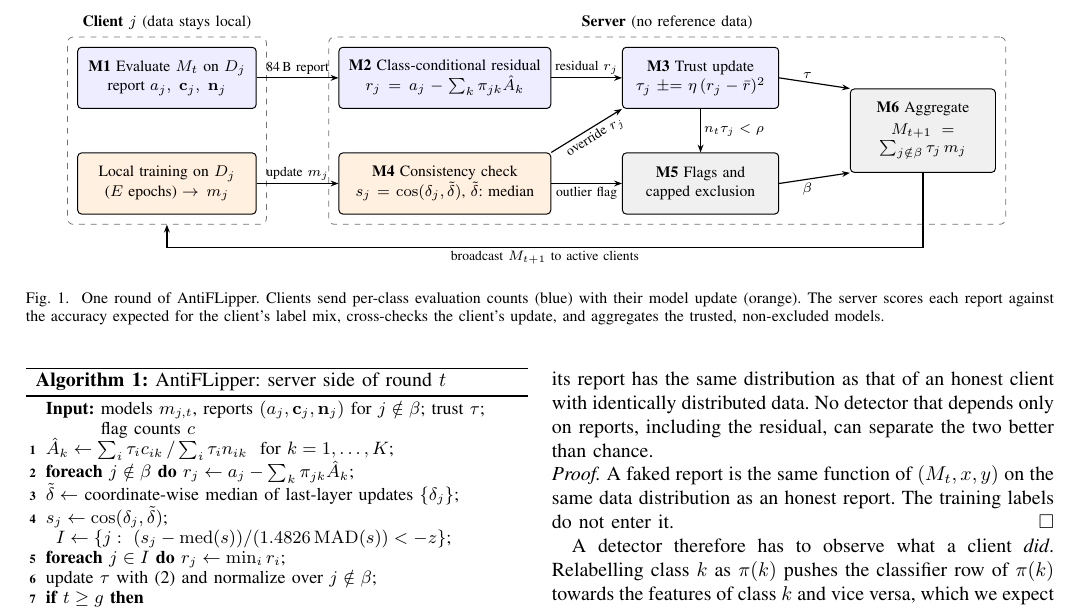
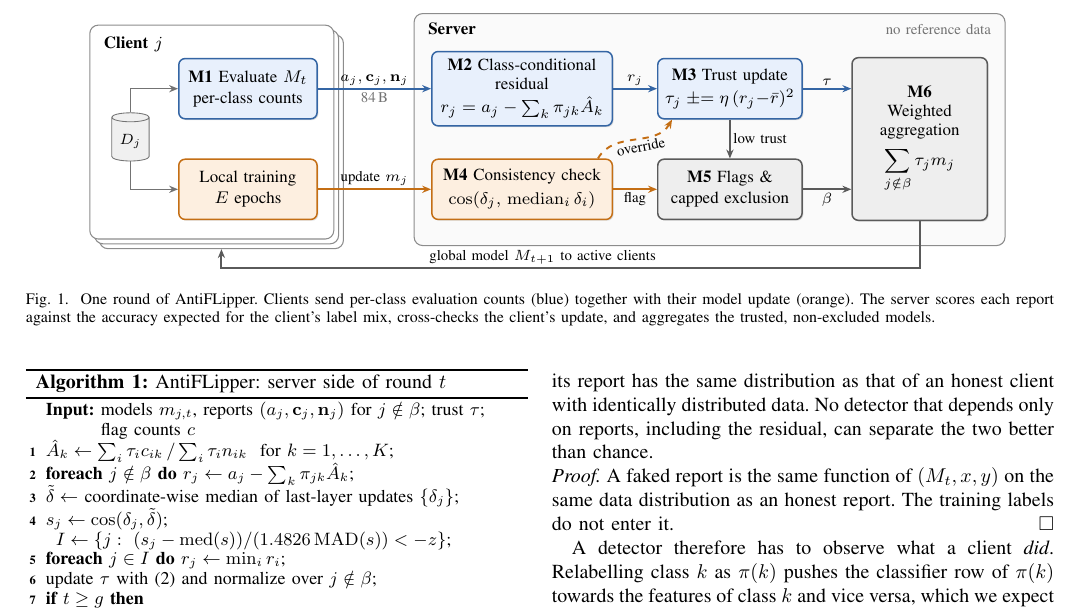
Before and after one commit to abidh8820/AntiFlipper, a LaTeX paper (Paper/v10/AntiFlipper_v10.tex, which reads Paper/v10/fig/architecture.tex): part of page 3 of 7, cut at the place of the change. Compiled offline with pdfLaTeX; a missing font is replaced by an installed copy or a similar font; a LaTeX package or settings file that is missing is left out.

Commit message:
Paper v10: redesigned architecture figure
Co-Authored-By: Claude Opus 5.5 <noreply@anthropic.com>

```diff
--- a/Paper/v10/AntiFlipper_v10.tex
+++ b/Paper/v10/AntiFlipper_v10.tex
@@ -9,7 +9,7 @@
 \usepackage{pifont}
 \usepackage{url}
 \usepackage{tikz}
-\usetikzlibrary{arrows.meta,positioning,fit,backgrounds,calc}
+\usetikzlibrary{arrows.meta,positioning,fit,backgrounds,calc,shapes.geometric,shadows}
 \usepackage[ruled,vlined,linesnumbered]{algorithm2e}
 \usepackage{cite}
 
@@ -92,7 +92,7 @@ Fig.~\ref{fig:arch} gives an overview of one round, and Algorithm~\ref{alg:af} l
 \begin{figure*}[t]
 \centering
 \resizebox{0.92\textwidth}{!}{\input{fig/architecture.tex}}
-\caption{One round of AntiFLipper. Clients send per-class evaluation counts (blue) with their model update (orange). The server scores each report against the accuracy expected for the client's label mix, cross-checks the client's update, and aggregates the trusted, non-excluded models.}
+\caption{One round of AntiFLipper. Clients send per-class evaluation counts (blue) together with their model update (orange). The server scores each report against the accuracy expected for the client's label mix, cross-checks the client's update, and aggregates the trusted, non-excluded models.}
 \label{fig:arch}
 \end{figure*}
 
--- a/Paper/v10/fig/architecture.tex
+++ b/Paper/v10/fig/architecture.tex
@@ -1,40 +1,54 @@
 % AntiFLipper architecture (one round). Included by AntiFlipper_v10.tex.
+% Needs: \usetikzlibrary{arrows.meta,positioning,fit,backgrounds,calc,shapes.geometric,shadows}
+\definecolor{repfill}{RGB}{232,240,252}\definecolor{repline}{RGB}{52,101,164}
+\definecolor{updfill}{RGB}{253,239,224}\definecolor{updline}{RGB}{196,110,20}
+\definecolor{ctlfill}{RGB}{238,238,238}\definecolor{ctlline}{RGB}{90,90,90}
 \begin{tikzpicture}[
-  font=\footnotesize, >={Stealth[length=4pt]},
-  box/.style={draw, rounded corners=2pt, align=center, inner sep=3pt, minimum height=11mm, line width=0.5pt},
-  rep/.style={box, fill=blue!7},
-  upd/.style={box, fill=orange!12},
-  ctl/.style={box, fill=gray!12},
-  lab/.style={font=\scriptsize, inner sep=1.5pt},
-  flow/.style={->, line width=0.6pt},
+  font=\footnotesize, >={Stealth[length=4.2pt,width=3.4pt]},
+  card/.style={draw=black!45, rounded corners=4pt, fill=white, line width=0.5pt},
+  stage/.style={rounded corners=3pt, align=center, inner sep=3.5pt, minimum height=10mm, line width=0.7pt,
+               drop shadow={shadow xshift=0.6pt, shadow yshift=-0.6pt, opacity=0.25}},
+  rep/.style={stage, draw=repline, fill=repfill},
+  upd/.style={stage, draw=updline, fill=updfill},
+  ctl/.style={stage, draw=ctlline, fill=ctlfill},
+  lane/.style={font=\scriptsize\itshape, text=black!60},
+  lab/.style={font=\scriptsize, inner sep=1.2pt},
+  repflow/.style={->, line width=0.9pt, draw=repline},
+  updflow/.style={->, line width=0.9pt, draw=updline},
+  ctlflow/.style={->, line width=0.9pt, draw=ctlline},
 ]
-% ---- clients
-\node[rep, text width=3.0cm] (eval)  at (0, 0.95) {\textbf{M1} Evaluate $M_t$ on $D_j$\\[1pt] report $a_j,\ \mathbf{c}_j,\ \mathbf{n}_j$};
-\node[upd, text width=3.0cm] (train) at (0,-0.95) {Local training on $D_j$\\[1pt] ($E$ epochs) $\rightarrow m_j$};
+% ------------------------------------------------------------------ clients (stacked cards)
+\node[card, minimum width=4.05cm, minimum height=3.55cm] (c3) at (0.16,-0.16) {};
+\node[card, minimum width=4.05cm, minimum height=3.55cm] (c2) at (0.08,-0.08) {};
+\node[card, minimum width=4.05cm, minimum height=3.55cm] (c1) at (0,0) {};
+\node[font=\footnotesize\bfseries, anchor=north west] at ($(c1.north west)+(0.12,-0.08)$) {Client $j$};
+\node[cylinder, shape border rotate=90, aspect=0.25, draw=black!55, fill=black!6, minimum width=0.62cm,
+      minimum height=0.8cm, font=\scriptsize] (data) at (-1.35,-0.15) {$D_j$};
+\node[rep, text width=2.05cm] (eval)  at (0.6, 0.72) {\textbf{M1} Evaluate $M_t$\\[1pt] per-class counts};
+\node[upd, text width=2.05cm] (train) at (0.6,-0.95) {Local training\\[1pt] $E$ epochs};
+\draw[->, line width=0.6pt, black!55] (data.north) |- (eval.west);
+\draw[->, line width=0.6pt, black!55] (data.south) |- (train.west);
+
+% ------------------------------------------------------------------ server
+\node[rep, text width=2.75cm] (cr)    at (5.15, 0.72) {\textbf{M2} Class-conditional\\ residual\\[2pt] $r_j=a_j-\textstyle\sum_k\pi_{jk}\hat A_k$};
+\node[upd, text width=2.75cm] (cc)    at (5.15,-0.95) {\textbf{M4} Consistency check\\[2pt] $\cos(\delta_j,\,\mathrm{median}_i\,\delta_i)$};
+\node[rep, text width=2.15cm] (trust) at (8.6, 0.72) {\textbf{M3} Trust update\\[2pt] $\tau_j \mathrel{\pm}= \eta\,(r_j-\bar r)^2$};
+\node[ctl, text width=2.15cm] (flag)  at (8.6,-0.95) {\textbf{M5} Flags \&\\[1pt] capped exclusion};
+\node[ctl, text width=2.0cm, minimum height=2.7cm] (agg) at (11.75,-0.115) {\textbf{M6}\\ Weighted\\ aggregation\\[4pt] $\displaystyle\sum_{j\notin\beta}\tau_j m_j$};
 \begin{scope}[on background layer]
-\node[draw=black!55, dashed, rounded corners=3pt, fit=(eval)(train), inner sep=5pt,
-      label={[font=\footnotesize]above:\textbf{Client $j$} (data stays local)}] (clients) {};
+\node[card, fill=black!2, fit=(cr)(cc)(trust)(flag)(agg), inner xsep=8pt, inner ysep=9pt, yshift=3pt, minimum height=3.85cm] (server) {};
 \end{scope}
+\node[font=\footnotesize\bfseries, anchor=north west] at ($(server.north west)+(0.12,-0.04)$) {Server};
+\node[font=\scriptsize, text=black!55, anchor=north east] at ($(server.north east)+(-0.12,-0.06)$) {no reference data};
 
-% ---- server
-\node[rep, text width=3.6cm] (cr)    at (5.0, 0.95) {\textbf{M2} Class-conditional residual\\[1pt] $r_j = a_j - \sum_k \pi_{jk}\hat A_k$};
-\node[upd, text width=3.6cm] (cc)    at (5.0,-0.95) {\textbf{M4} Consistency check\\[1pt] $s_j=\cos(\delta_j,\tilde\delta)$, $\tilde\delta$: median};
-\node[rep, text width=2.6cm] (trust) at (9.6, 0.95) {\textbf{M3} Trust update\\[1pt] $\tau_j \mathrel{\pm}= \eta\,(r_j-\bar r)^2$};
-\node[ctl, text width=2.6cm] (flag)  at (9.6,-0.95) {\textbf{M5} Flags and\\[1pt] capped exclusion};
-\node[ctl, text width=2.4cm, minimum height=15mm] (agg) at (13.6, 0) {\textbf{M6} Aggregate\\[2pt] $M_{t+1}=$\\ $\sum_{j\notin\beta}\tau_j\, m_j$};
-\begin{scope}[on background layer]
-\node[draw=black!55, dashed, rounded corners=3pt, fit=(cr)(cc)(trust)(flag)(agg), inner sep=5pt,
-      label={[font=\footnotesize]above:\textbf{Server} (no reference data)}] (server) {};
-\end{scope}
-
-% ---- flows
-\draw[flow] (eval)  -- node[lab, above] {84\,B report} (cr);
-\draw[flow] (train) -- node[lab, above] {update $m_j$} (cc);
-\draw[flow] (cr)    -- node[lab, above] {residual $r_j$} (trust);
-\draw[flow] (cc.north east) -- node[lab, sloped, below, pos=0.55] {override $r_j$} (trust.south west);
-\draw[flow] (cc)    -- node[lab, below] {outlier flag} (flag);
-\draw[flow] (trust) -- node[lab, right] {$n_t\tau_j<\rho$} (flag);
-\draw[flow] (trust.east) -- node[lab, above, pos=0.4] {$\tau$} (agg.north west);
-\draw[flow] (flag.east)  -- node[lab, below, pos=0.4] {$\beta$} (agg.south west);
-\draw[flow] (agg.south) -- ++(0,-1.35) -| node[lab, pos=0.25, below] {broadcast $M_{t+1}$ to active clients} (clients.south);
+% ------------------------------------------------------------------ flows
+\draw[repflow] (eval.east)  -- node[lab, above] {$a_j,\mathbf{c}_j,\mathbf{n}_j$} node[lab, below, text=black!55] {84\,B} (cr.west);
+\draw[updflow] (train.east) -- node[lab, above] {update $m_j$} (cc.west);
+\draw[repflow] (cr.east) -- node[lab, above] {$r_j$} (trust.west);
+\draw[updflow] (cc.east) -- node[lab, below] {flag} (flag.west);
+\draw[updflow, dashed] ($(cc.north east)+(-0.25,0)$) to[out=60, in=-120] node[lab, sloped, below, pos=0.55] {override} ($(trust.south west)+(0.25,0)$);
+\draw[ctlflow] (trust.south) -- node[lab, right] {low trust} (flag.north);
+\draw[repflow] (trust.east) -- node[lab, above] {$\tau$} (agg.west |- trust.east);
+\draw[ctlflow] (flag.east)  -- node[lab, below] {$\beta$} (agg.west |- flag.east);
+\draw[ctlflow] (agg.south) -- ++(0,-0.78) -| node[lab, pos=0.27, above] {global model $M_{t+1}$ to active clients} ($(c3.south)+(0,0)$);
 \end{tikzpicture}
```
Also changed, not shown: memory_history.md (+1 -0 lines), Paper/v10/AntiFlipper_v10.pdf.
